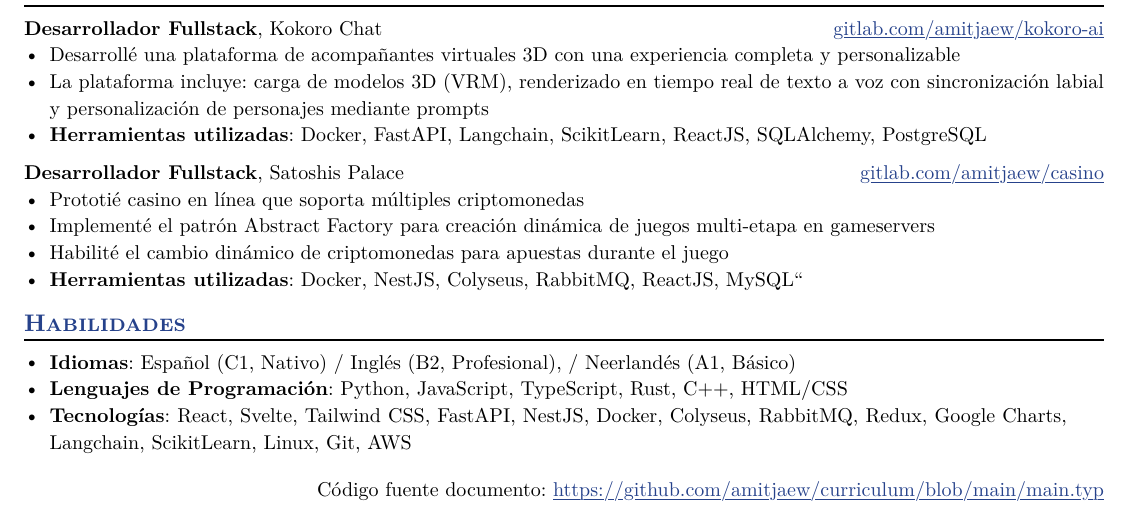
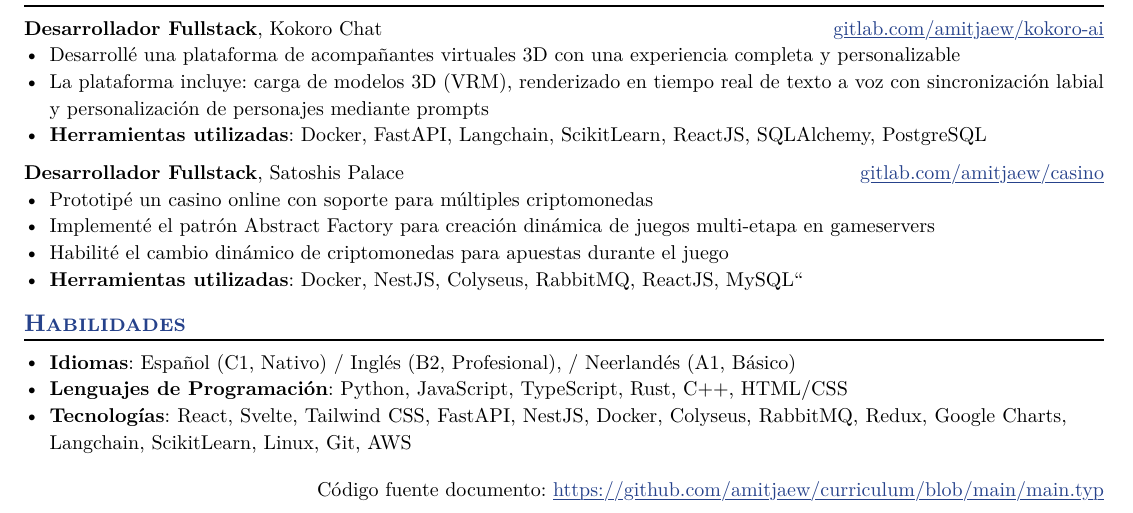
Before and after one commit to amitjaew/curriculum, a Typst document (main.typ): part of the page, cut so that both start at the same text. The pictures show the PDF file main.pdf that the author committed with the source.

```diff
--- a/main.typ
+++ b/main.typ
@@ -196,7 +196,7 @@
       dates: "", // dates-helper(start-date: "Nov 2023", end-date: "Presente"),
       url: "gitlab.com/amitjaew/casino",
       content: (
-        "Prototipé casino en línea que soporta múltiples criptomonedas",
+        "Prototipé un casino online con soporte para múltiples criptomonedas",
         "Implementé el patrón Abstract Factory para creación dinámica de juegos multi-etapa en gameservers",
         "Habilité el cambio dinámico de criptomonedas para apuestas durante el juego",
         [*Herramientas utilizadas*: Docker, NestJS, Colyseus, RabbitMQ, ReactJS, MySQL"]
```
Also changed, not shown: main.pdf, 1 other file.
